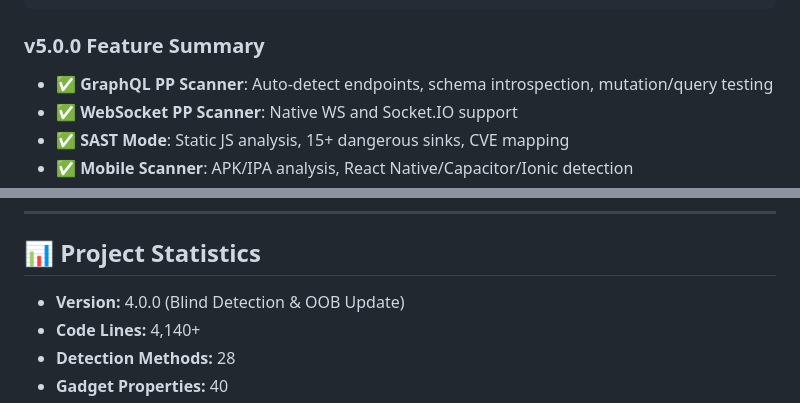
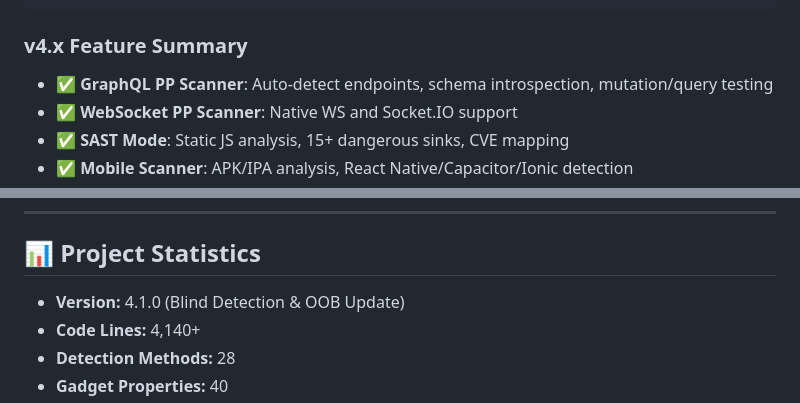
Before and after one commit to aarsaputra/ppmap-proto-pollution, a Markdown page: README.md, 2 parts joined by grey strips. Rendered like a GitHub page.

````diff
--- a/README.md
+++ b/README.md
@@ -201,7 +201,7 @@ if frida.connect():
     frida.stop()
 ```
 
-### v5.0.0 Feature Summary
+### v4.x Feature Summary
 - ✅ **GraphQL PP Scanner**: Auto-detect endpoints, schema introspection, mutation/query testing
 - ✅ **WebSocket PP Scanner**: Native WS and Socket.IO support
 - ✅ **SAST Mode**: Static JS analysis, 15+ dangerous sinks, CVE mapping
@@ -235,7 +235,7 @@ if frida.connect():
 
 ## 📊 Project Statistics
 
-- **Version:** 4.0.0 (Blind Detection & OOB Update)
+- **Version:** 4.1.0 (Blind Detection & OOB Update)
 - **Code Lines:** 4,140+
 - **Detection Methods:** 28
 - **Gadget Properties:** 40
````
Also changed, not shown: other parts of README.md (+6 -6 lines), CHANGELOG.md (+5 -5 lines), ROADMAP.md (+1 -1 lines).
